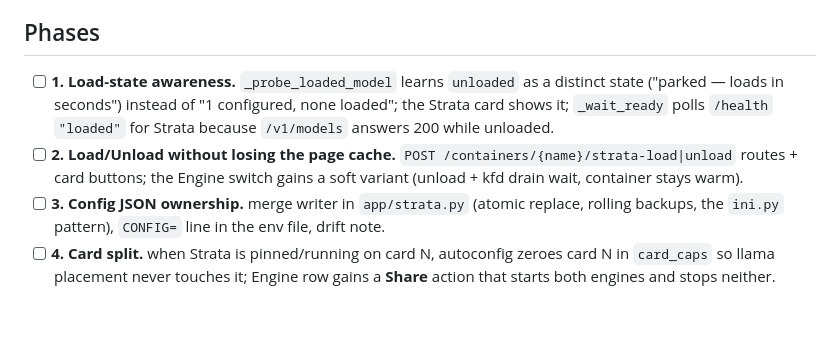
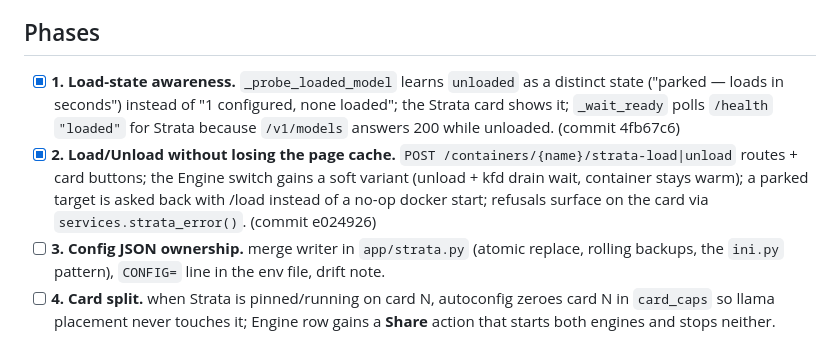
Before and after one commit to scratchhax/model-loader, a Markdown page: docs/STRATA_COEXISTENCE.md, the part around the change. GitHub-like rendering; blank space fills up the shorter version.

Commit message:
Plan: phases 1 and 2 are in

```diff
--- a/docs/STRATA_COEXISTENCE.md
+++ b/docs/STRATA_COEXISTENCE.md
@@ -48,13 +48,15 @@ appears when setup's file changed underneath.
 
 ## Phases
 
-- [ ] **1. Load-state awareness.** `_probe_loaded_model` learns `unloaded` as a distinct
+- [x] **1. Load-state awareness.** `_probe_loaded_model` learns `unloaded` as a distinct
       state ("parked — loads in seconds") instead of "1 configured, none loaded"; the
       Strata card shows it; `_wait_ready` polls `/health` `"loaded"` for Strata because
-      `/v1/models` answers 200 while unloaded.
-- [ ] **2. Load/Unload without losing the page cache.** `POST /containers/{name}/strata-load|unload`
+      `/v1/models` answers 200 while unloaded. (commit 4fb67c6)
+- [x] **2. Load/Unload without losing the page cache.** `POST /containers/{name}/strata-load|unload`
       routes + card buttons; the Engine switch gains a soft variant (unload + kfd drain
-      wait, container stays warm).
+      wait, container stays warm); a parked target is asked back with /load instead of a
+      no-op docker start; refusals surface on the card via `services.strata_error()`.
+      (commit e024926)
 - [ ] **3. Config JSON ownership.** merge writer in `app/strata.py` (atomic replace,
       rolling backups, the `ini.py` pattern), `CONFIG=` line in the env file, drift note.
 - [ ] **4. Card split.** when Strata is pinned/running on card N, autoconfig zeroes card N
```
